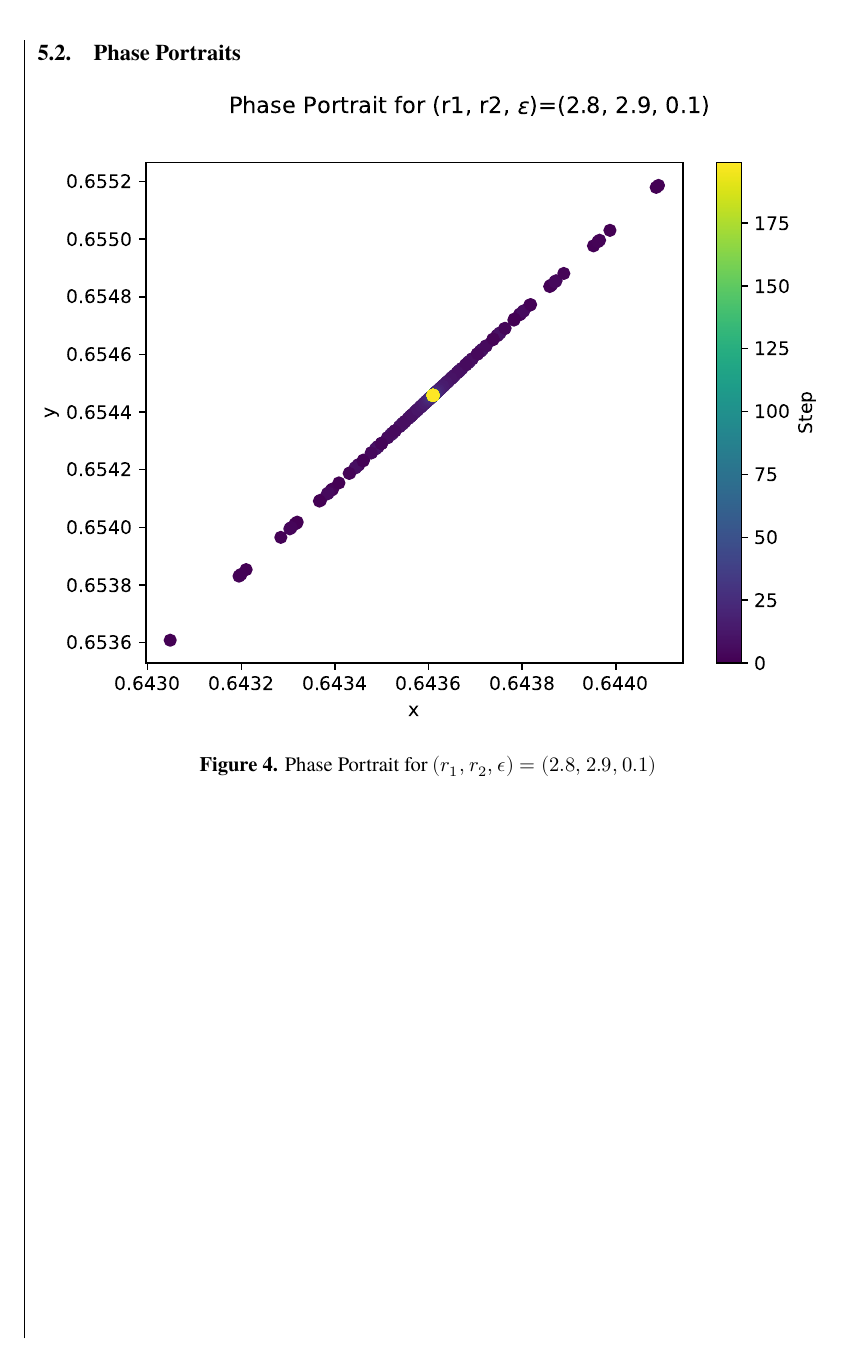
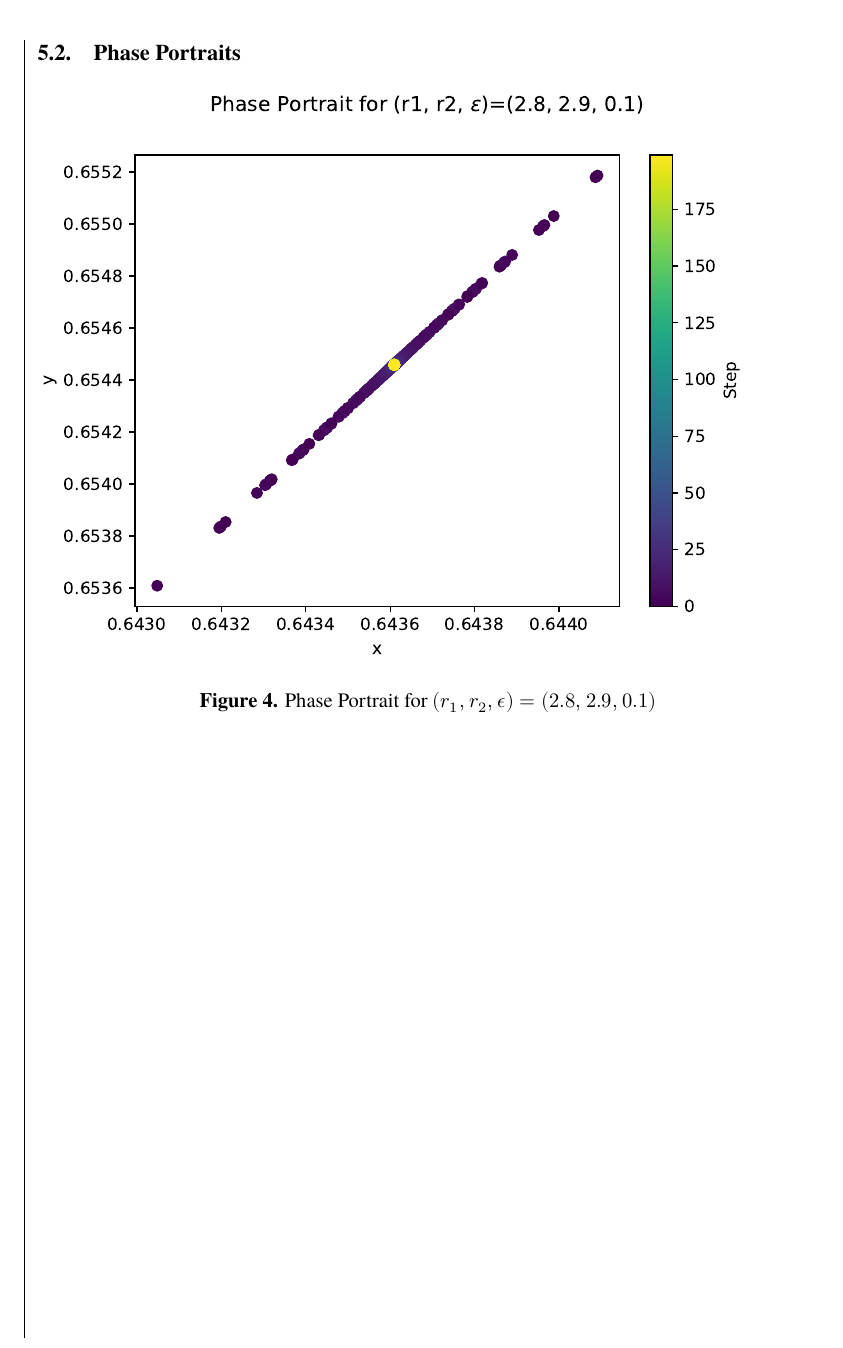
Before and after one commit to dragonesk22/MOCS, a LaTeX document (reports/L1/src/main.tex, which reads reports/L1/src/texfiles/preamble.tex): part of page 16 of 22, cut so that both start at the same text. Compiled offline with XeLaTeX; a missing font is replaced by an installed copy or a similar font.

Commit message:
set default width for graphics

```diff
--- a/reports/L1/src/texfiles/preamble.tex
+++ b/reports/L1/src/texfiles/preamble.tex
@@ -45,6 +45,7 @@
 % GRAPHICS / FIGURES
 % =========================
 \usepackage{graphicx}
+\setkeys{Gin}{width=\linewidth}
 \usepackage{float}
 
 \usepackage[labelsep=period,
```
